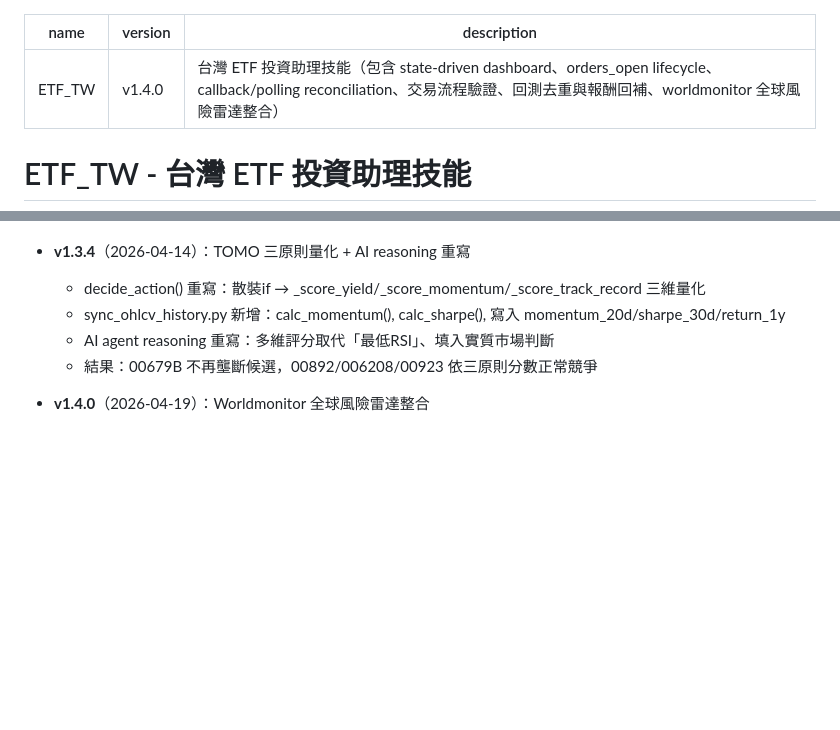
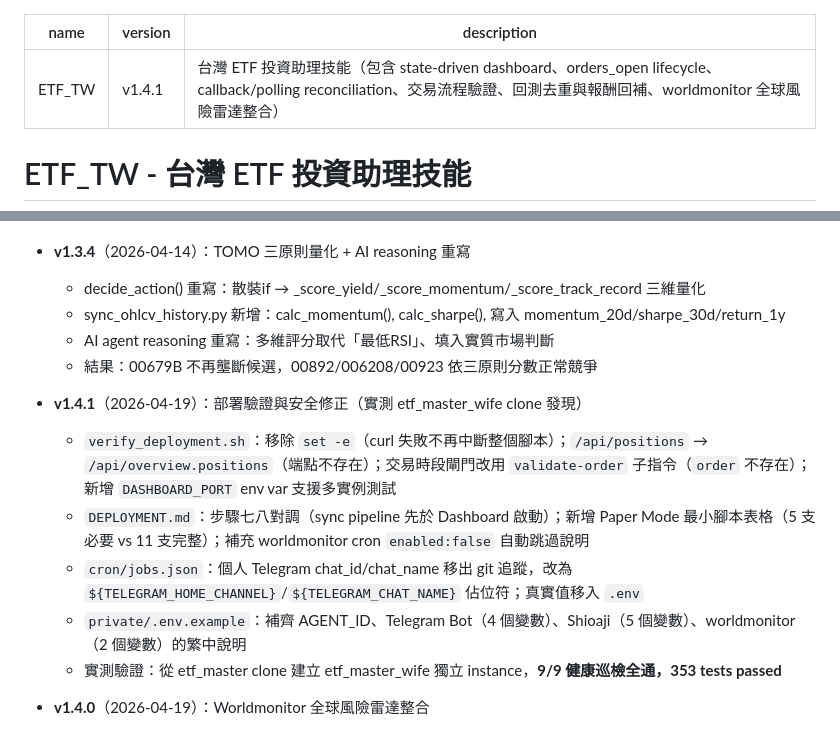
Before and after one commit to tutumomo/etf_master, a Markdown page: skills/ETF_TW/SKILL.md, 2 parts joined by grey strips. GitHub-like rendering; blank space fills up the shorter version.

```diff
--- a/skills/ETF_TW/SKILL.md
+++ b/skills/ETF_TW/SKILL.md
@@ -1,6 +1,6 @@
 ---
 name: ETF_TW
-version: v1.4.0
+version: v1.4.1
 description: 台灣 ETF 投資助理技能（包含 state-driven dashboard、orders_open lifecycle、callback/polling reconciliation、交易流程驗證、回測去重與報酬回補、worldmonitor 全球風險雷達整合）
 ---
 
@@ -847,6 +847,13 @@ cd ~/.hermes/profiles/etf_master/skills/ETF_TW && .venv/bin/python scripts/refre
   - AI agent reasoning 重寫：多維評分取代「最低RSI」、填入實質市場判斷
   - 結果：00679B 不再壟斷候選，00892/006208/00923 依三原則分數正常競爭
 
+- **v1.4.1**（2026-04-19）：部署驗證與安全修正（實測 etf_master_wife clone 發現）
+  - `verify_deployment.sh`：移除 `set -e`（curl 失敗不再中斷整個腳本）；`/api/positions` → `/api/overview.positions`（端點不存在）；交易時段閘門改用 `validate-order` 子指令（`order` 不存在）；新增 `DASHBOARD_PORT` env var 支援多實例測試
+  - `DEPLOYMENT.md`：步驟七八對調（sync pipeline 先於 Dashboard 啟動）；新增 Paper Mode 最小腳本表格（5 支必要 vs 11 支完整）；補充 worldmonitor cron `enabled:false` 自動跳過說明
+  - `cron/jobs.json`：個人 Telegram chat_id/chat_name 移出 git 追蹤，改為 `${TELEGRAM_HOME_CHANNEL}`/`${TELEGRAM_CHAT_NAME}` 佔位符；真實值移入 `.env`
+  - `private/.env.example`：補齊 AGENT_ID、Telegram Bot（4 個變數）、Shioaji（5 個變數）、worldmonitor（2 個變數）的繁中說明
+  - 實測驗證：從 etf_master clone 建立 etf_master_wife 獨立 instance，**9/9 健康巡檢全通，353 tests passed**
+
 - **v1.4.0**（2026-04-19）：Worldmonitor 全球風險雷達整合
   - 新增 `sync_worldmonitor.py`：雙模式（daily 快照 / watch 事件監控），從 worldmonitor API 拉取全球風險信號
   - API 欄位修正：`chokepoints[].disruptionScore/status/warRiskTier`（無 global_stress_level，需推算）；`stressScore`/`stressLevel`（非 shipping_stress_index）；`minerals[].mineral/riskRating`
```
Also changed, not shown: README.md (+9 -1 lines).
